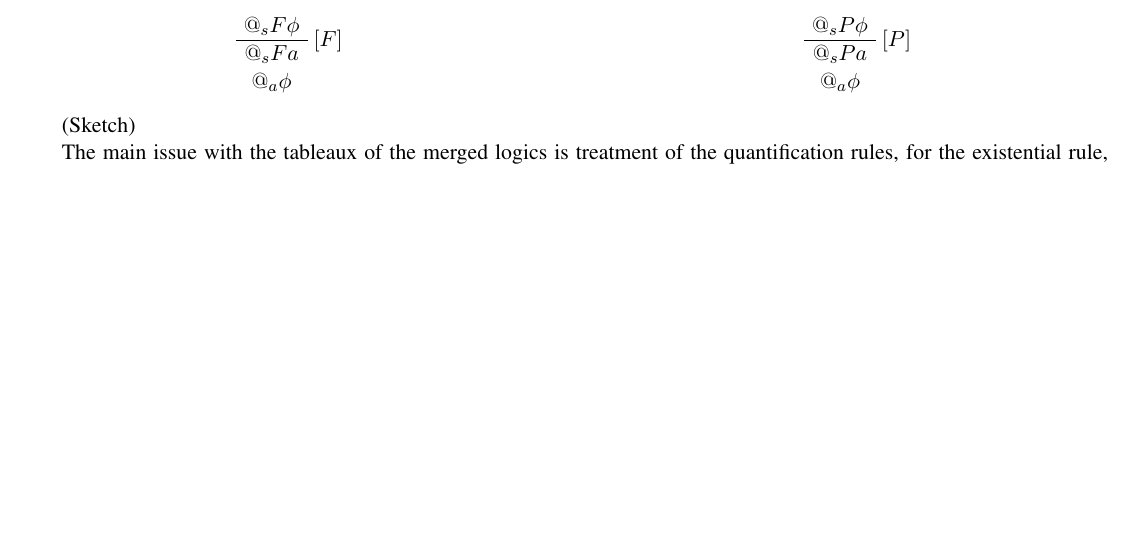
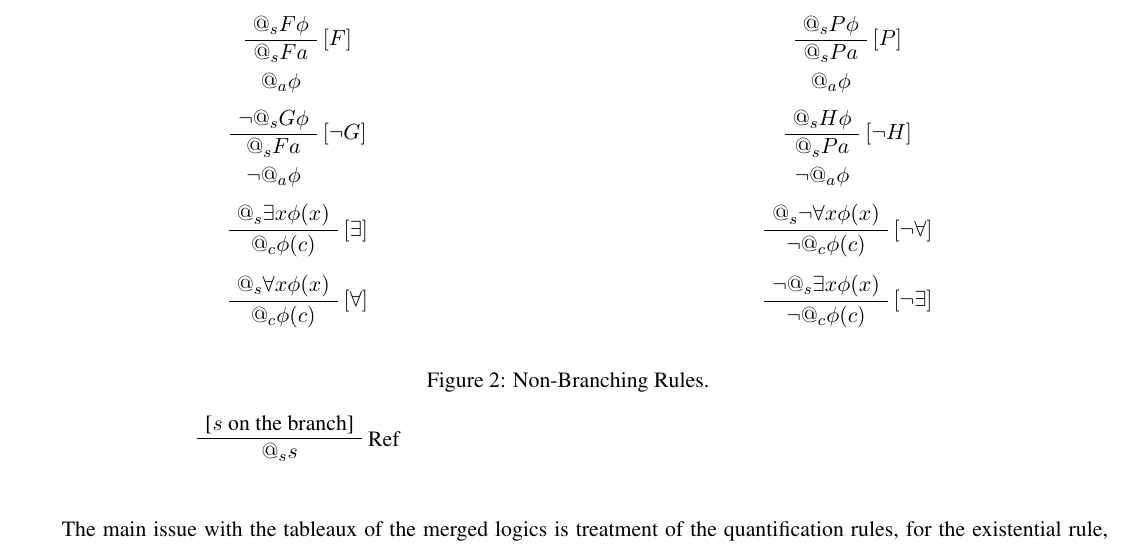
Before and after one commit to Eli-Goldner/masters-thesis, a LaTeX thesis (thesis.tex): part of page 4 of 8 before the commit and part of page 5 of 8 after it, cut so that both start at the same text, the shorter picture padded with empty space. Compiled offline with pdfLaTeX.

Commit message:
modified:   thesis.pdf 	modified:   thesis.tex

```diff
--- a/thesis.tex
+++ b/thesis.tex
@@ -28,6 +28,7 @@
 \usepackage{cite}
 \usepackage{float}
 \usepackage{turnstile}
+\usepackage{rotating}
 \usepackage[margin=0.5in]{geometry}
 \usetikzlibrary{arrows,positioning,shapes}
 \tikzset{
@@ -390,2 +404 @@ $P$ and $F$
 
-\setlength{\columnsep}{1cm}
@@ -391,0 +416,2 @@ $P$ and $F$
+      \UnaryInfC{$@_t \phi$}
+    \end{prooftree}
@@ -392,3 +422,7 @@ $P$ and $F$
+      \UnaryInfC{$\neg @_t \phi$}
+    \end{prooftree}
+  \end{multicols}
+
   \begin{multicols}{2}
     \begin{prooftree}
       \AxiomC{$@_s F \phi$}
@@ -407,3 +441,49 @@ $P$ and $F$
     \end{prooftree}
   \end{multicols}
 
+  \begin{multicols}{2}
+    \begin{prooftree}
+      \AxiomC{$\neg @_s G \phi$}
+      \RightLabel{$[\neg G]$}
+      \UnaryInfC{$@_s F a$}
+      \noLine
+      \UnaryInfC{$\neg @_a \phi$}
+    \end{prooftree}
+
+    \begin{prooftree}
+      \AxiomC{$@_s H \phi$}
+      \RightLabel{$[\neg H]$}
+      \UnaryInfC{$@_s P a$}
+      \noLine
+      \UnaryInfC{$\neg @_a \phi$}
+    \end{prooftree}
+  \end{multicols}
+
+  \begin{multicols}{2}
+    \begin{prooftree}
+      \AxiomC{$@_s \exists x \phi(x)$}
+      \RightLabel{$[\exists]$}
+      \UnaryInfC{$@_c \phi(c)$}
+    \end{prooftree}
+
+    \begin{prooftree}
+      \AxiomC{$@_s \neg \forall x \phi(x)$}
+      \RightLabel{$[\neg \forall]$}
+      \UnaryInfC{$\neg @_c \phi(c)$}
+    \end{prooftree}
+  \end{multicols}
+
+  \begin{multicols}{2}
+    \begin{prooftree}
+      \AxiomC{$@_s \forall x \phi(x)$}
+      \RightLabel{$[\forall]$}
+      \UnaryInfC{$ @_c \phi(c)$}
+    \end{prooftree}
+
+    \begin{prooftree}
+      \AxiomC{$\neg @_s \exists x \phi(x)$}
+      \RightLabel{$[\neg \exists]$}
+      \UnaryInfC{$\neg @_c \phi(c)$}
+    \end{prooftree}
+  \end{multicols}
+  \caption{Non-Branching Rules.}
@@ -410,3 +495,13 @@ $P$ and $F$
+\begin{figure*}
+  \begin{multicols}{2}
+    \begin{prooftree}
+      \AxiomC{[$s$ on the branch]}
+      \RightLabel{Ref}
+      \UnaryInfC{$@_s s$}
+    \end{prooftree}
+  \end{multicols}
+\end{figure*}
+Binary rules:
 
 
 (Sketch)
```
Also changed, not shown: thesis.pdf, thesis.tex (35 more changed lines). Lines whose indentation alone changed are shown as unchanged.
